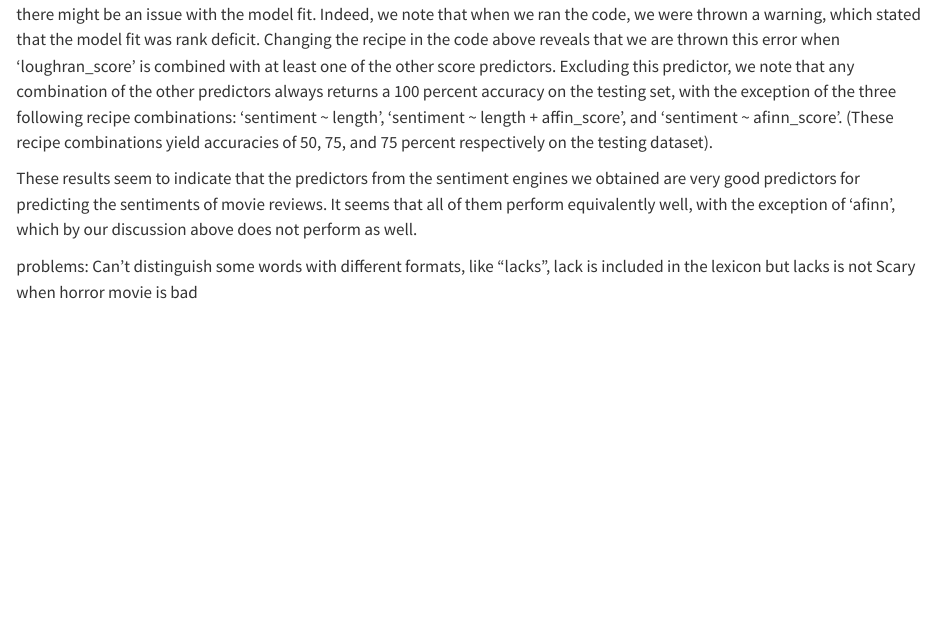
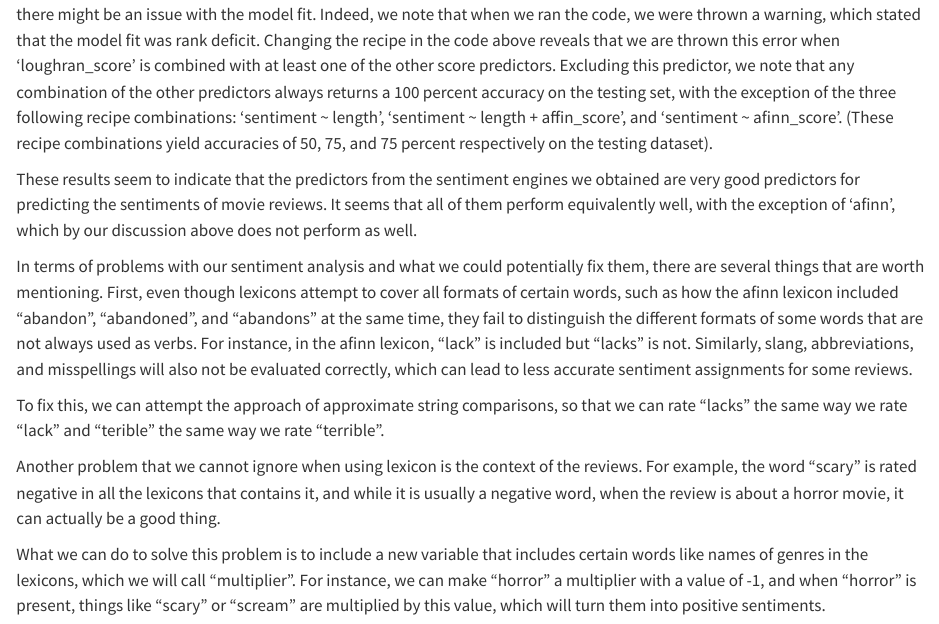
Before and after one commit to pstat197/vignette-sentiment-analysis, a Quarto document (vignette.qmd): the page in a window 1100 px wide, from 13140 px down before the commit and from 13120 px down after it, so that both start at the same text. Rendered offline with R 4.5, knitr and Pandoc in place of Quarto, with nearby package versions; some code elsewhere in the file could not run offline; long lines of code are wrapped.

Commit message:
Updated the conclusion

```diff
--- a/vignette.qmd
+++ b/vignette.qmd
@@ -498,7 +497,10 @@ We note that with our predictors, we managed to attain a 100 percent accuracy wi
 
 These results seem to indicate that the predictors from the sentiment engines we obtained are very good predictors for predicting the sentiments of movie reviews. It seems that all of them perform equivalently well, with the exception of 'afinn', which by our discussion above does not perform as well.
 
+In terms of problems with our sentiment analysis and what we could potentially fix them, there are several things that are worth mentioning. First, even though lexicons attempt to cover all formats of certain words, such as how the afinn lexicon included "abandon", "abandoned", and "abandons" at the same time, they fail to distinguish the different formats of some words that are not always used as verbs. For instance, in the afinn lexicon, "lack" is included but "lacks" is not. Similarly, slang, abbreviations, and misspellings will also not be evaluated correctly, which can lead to less accurate sentiment assignments for some reviews.
 
-problems:
-Can't distinguish some words with different formats, like "lacks", lack is included in the lexicon but lacks is not
-Scary when horror movie is bad
+To fix this, we can attempt the approach of approximate string comparisons, so that we can rate "lacks" the same way we rate "lack" and "terible" the same way we rate "terrible".
+
+Another problem that we cannot ignore when using lexicon is the context of the reviews. For example, the word "scary" is rated negative in all the lexicons that contains it, and while it is usually a negative word, when the review is about a horror movie, it can actually be a good thing.
+
+What we can do to solve this problem is to include a new variable that includes certain words like names of genres in the lexicons, which we will call "multiplier". For instance, we can make "horror" a multiplier with a value of -1, and when "horror" is present, things like "scary" or "scream" are multiplied by this value, which will turn them into positive sentiments.
```
Also changed, not shown: vignette.qmd (1 more changed lines).
